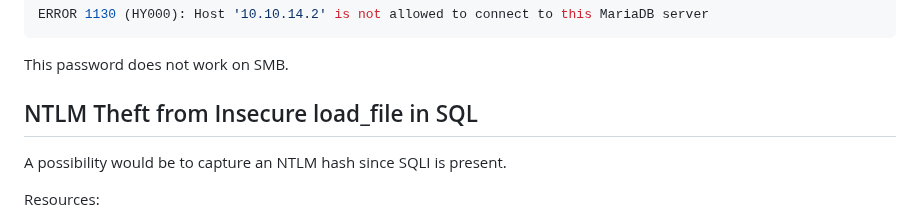
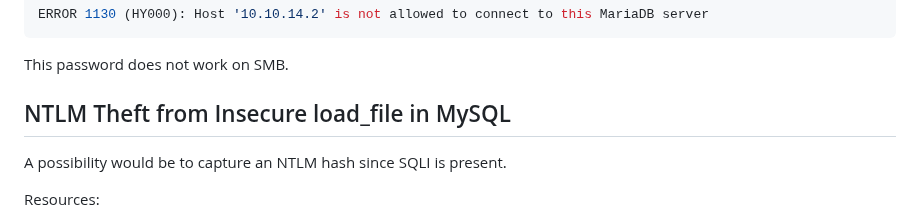
Before and after one commit to 1emvr/HacktheBox, a Markdown page: Retired/Bankrobber/00 - Bankrobber.md, the part around the change. Rendered like a GitHub page.

Commit message:
spelling correction

```diff
--- a/Retired/Bankrobber/00 - Bankrobber.md
+++ b/Retired/Bankrobber/00 - Bankrobber.md
@@ -111,7 +111,7 @@ ERROR 1130 (HY000): Host '10.10.14.2' is not allowed to connect to this MariaDB
 
 This password does not work on SMB.
 
-## NTLM Theft from Insecure load_file in SQL
+## NTLM Theft from Insecure load_file in MySQL
 A possibility would be to capture an NTLM hash since SQLI is present.
 
 Resources:
```
